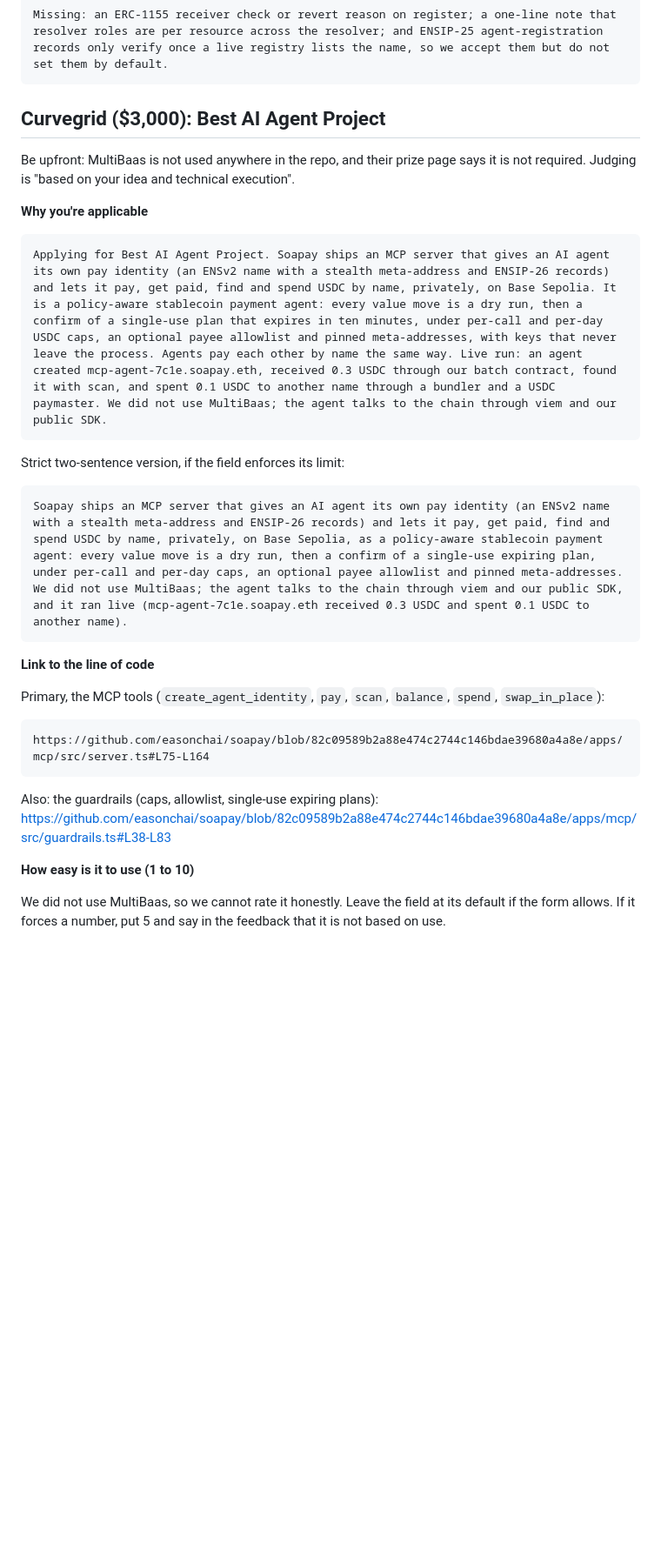
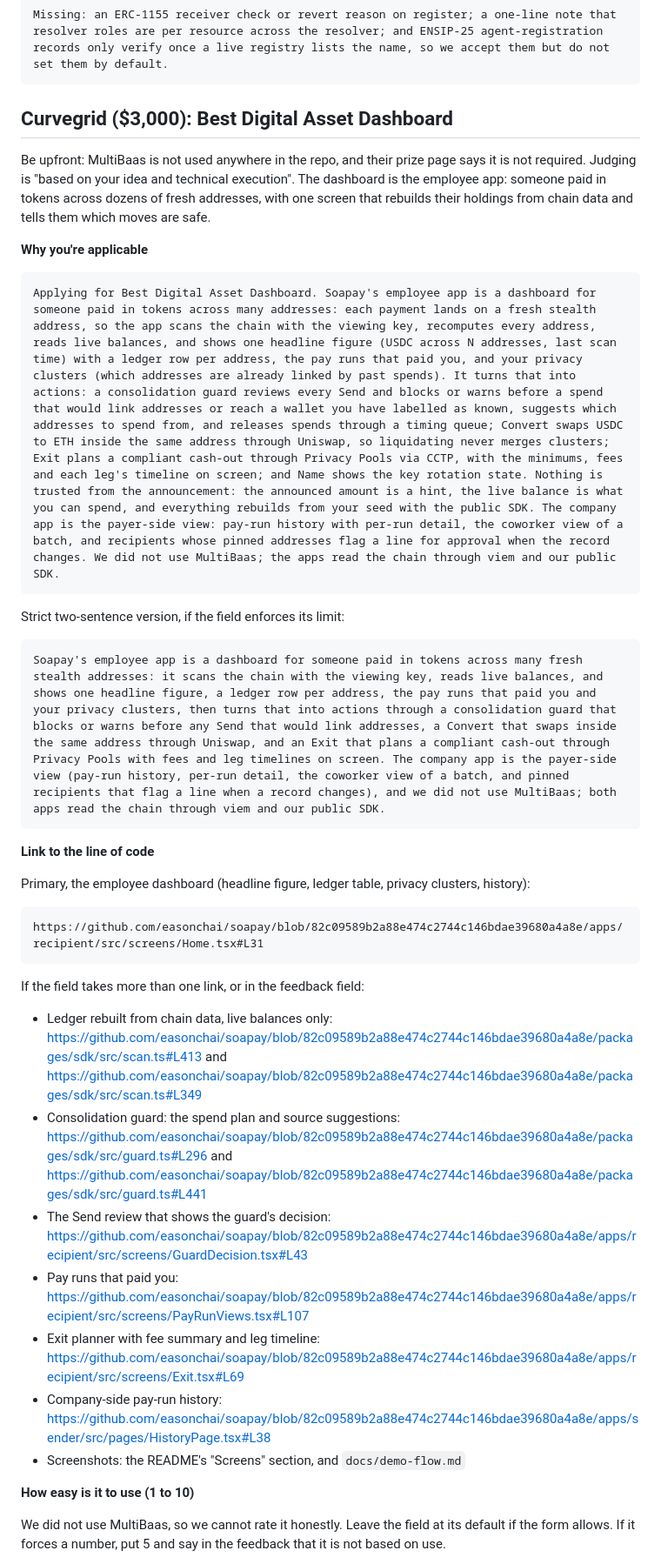
Before and after one commit to easonchai/soapay, a Markdown page: pitch/PRIZES.md, the part around one of its changes. Shown at 87% size. GitHub-like rendering; blank space fills up the shorter version.

Commit message:
Prizes: Curvegrid dashboard track, ENS answer in the prize's own terms
Curvegrid now targets Best Digital Asset Dashboard (the employee app's
ledger, guard, Convert and Exit) instead of the agent track, with the
links re-pointed at Home.tsx, scan.ts, guard.ts and the Exit planner.
The ENS answer mirrors the Best Use of ENSv2 brief: own subname
registry, Permissioned Resolver per name, Enhanced Access Control down
to one text record, non-transferable, non-expiring, revocable subnames,
and agents as namespaces for their stated bonus.

Claude-Session: https://claude.ai/code/session_01AuSVbUjX45tRW2VdRuQFtD

````diff
--- a/pitch/PRIZES.md
+++ b/pitch/PRIZES.md
@@ -105,31 +105,39 @@ Friction: (1) PermissionedRegistry.register safe-mints an ERC-1155, so an owner
 Missing: an ERC-1155 receiver check or revert reason on register; a one-line note that resolver roles are per resource across the resolver; and ENSIP-25 agent-registration records only verify once a live registry lists the name, so we accept them but do not set them by default.
 ```
 
-## Curvegrid ($3,000): Best AI Agent Project
+## Curvegrid ($3,000): Best Digital Asset Dashboard
 
-Be upfront: MultiBaas is not used anywhere in the repo, and their prize page says it is not required. Judging is "based on your idea and technical execution".
+Be upfront: MultiBaas is not used anywhere in the repo, and their prize page says it is not required. Judging is "based on your idea and technical execution". The dashboard is the employee app: someone paid in tokens across dozens of fresh addresses, with one screen that rebuilds their holdings from chain data and tells them which moves are safe.
 
 **Why you're applicable**
 
 ```text
-Applying for Best AI Agent Project. Soapay ships an MCP server that gives an AI agent its own pay identity (an ENSv2 name with a stealth meta-address and ENSIP-26 records) and lets it pay, get paid, find and spend USDC by name, privately, on Base Sepolia. It is a policy-aware stablecoin payment agent: every value move is a dry run, then a confirm of a single-use plan that expires in ten minutes, under per-call and per-day USDC caps, an optional payee allowlist and pinned meta-addresses, with keys that never leave the process. Agents pay each other by name the same way. Live run: an agent created mcp-agent-7c1e.soapay.eth, received 0.3 USDC through our batch contract, found it with scan, and spent 0.1 USDC to another name through a bundler and a USDC paymaster. We did not use MultiBaas; the agent talks to the chain through viem and our public SDK.
+Applying for Best Digital Asset Dashboard. Soapay's employee app is a dashboard for someone paid in tokens across many addresses: each payment lands on a fresh stealth address, so the app scans the chain with the viewing key, recomputes every address, reads live balances, and shows one headline figure (USDC across N addresses, last scan time) with a ledger row per address, the pay runs that paid you, and your privacy clusters (which addresses are already linked by past spends). It turns that into actions: a consolidation guard reviews every Send and blocks or warns before a spend that would link addresses or reach a wallet you have labelled as known, suggests which addresses to spend from, and releases spends through a timing queue; Convert swaps USDC to ETH inside the same address through Uniswap, so liquidating never merges clusters; Exit plans a compliant cash-out through Privacy Pools via CCTP, with the minimums, fees and each leg's timeline on screen; and Name shows the key rotation state. Nothing is trusted from the announcement: the announced amount is a hint, the live balance is what you can spend, and everything rebuilds from your seed with the public SDK. The company app is the payer-side view: pay-run history with per-run detail, the coworker view of a batch, and recipients whose pinned addresses flag a line for approval when the record changes. We did not use MultiBaas; the apps read the chain through viem and our public SDK.
 ```
 
 Strict two-sentence version, if the field enforces its limit:
 
 ```text
-Soapay ships an MCP server that gives an AI agent its own pay identity (an ENSv2 name with a stealth meta-address and ENSIP-26 records) and lets it pay, get paid, find and spend USDC by name, privately, on Base Sepolia, as a policy-aware stablecoin payment agent: every value move is a dry run, then a confirm of a single-use expiring plan, under per-call and per-day caps, an optional payee allowlist and pinned meta-addresses. We did not use MultiBaas; the agent talks to the chain through viem and our public SDK, and it ran live (mcp-agent-7c1e.soapay.eth received 0.3 USDC and spent 0.1 USDC to another name).
+Soapay's employee app is a dashboard for someone paid in tokens across many fresh stealth addresses: it scans the chain with the viewing key, reads live balances, and shows one headline figure, a ledger row per address, the pay runs that paid you and your privacy clusters, then turns that into actions through a consolidation guard that blocks or warns before any Send that would link addresses, a Convert that swaps inside the same address through Uniswap, and an Exit that plans a compliant cash-out through Privacy Pools with fees and leg timelines on screen. The company app is the payer-side view (pay-run history, per-run detail, the coworker view of a batch, and pinned recipients that flag a line when a record changes), and we did not use MultiBaas; both apps read the chain through viem and our public SDK.
 ```
 
 **Link to the line of code**
 
-Primary, the MCP tools (`create_agent_identity`, `pay`, `scan`, `balance`, `spend`, `swap_in_place`):
+Primary, the employee dashboard (headline figure, ledger table, privacy clusters, history):
 
 ```text
-https://github.com/easonchai/soapay/blob/82c09589b2a88e474c2744c146bdae39680a4a8e/apps/mcp/src/server.ts#L75-L164
+https://github.com/easonchai/soapay/blob/82c09589b2a88e474c2744c146bdae39680a4a8e/apps/recipient/src/screens/Home.tsx#L31
 ```
 
-Also: the guardrails (caps, allowlist, single-use expiring plans): https://github.com/easonchai/soapay/blob/82c09589b2a88e474c2744c146bdae39680a4a8e/apps/mcp/src/guardrails.ts#L38-L83
+If the field takes more than one link, or in the feedback field:
+
+- Ledger rebuilt from chain data, live balances only: https://github.com/easonchai/soapay/blob/82c09589b2a88e474c2744c146bdae39680a4a8e/packages/sdk/src/scan.ts#L413 and https://github.com/easonchai/soapay/blob/82c09589b2a88e474c2744c146bdae39680a4a8e/packages/sdk/src/scan.ts#L349
+- Consolidation guard: the spend plan and source suggestions: https://github.com/easonchai/soapay/blob/82c09589b2a88e474c2744c146bdae39680a4a8e/packages/sdk/src/guard.ts#L296 and https://github.com/easonchai/soapay/blob/82c09589b2a88e474c2744c146bdae39680a4a8e/packages/sdk/src/guard.ts#L441
+- The Send review that shows the guard's decision: https://github.com/easonchai/soapay/blob/82c09589b2a88e474c2744c146bdae39680a4a8e/apps/recipient/src/screens/GuardDecision.tsx#L43
+- Pay runs that paid you: https://github.com/easonchai/soapay/blob/82c09589b2a88e474c2744c146bdae39680a4a8e/apps/recipient/src/screens/PayRunViews.tsx#L107
+- Exit planner with fee summary and leg timeline: https://github.com/easonchai/soapay/blob/82c09589b2a88e474c2744c146bdae39680a4a8e/apps/recipient/src/screens/Exit.tsx#L69
+- Company-side pay-run history: https://github.com/easonchai/soapay/blob/82c09589b2a88e474c2744c146bdae39680a4a8e/apps/sender/src/pages/HistoryPage.tsx#L38
+- Screenshots: the README's "Screens" section, and `docs/demo-flow.md`
 
 **How easy is it to use (1 to 10)**
 
````
Also changed, not shown: other parts of pitch/PRIZES.md (+5 -5 lines).
